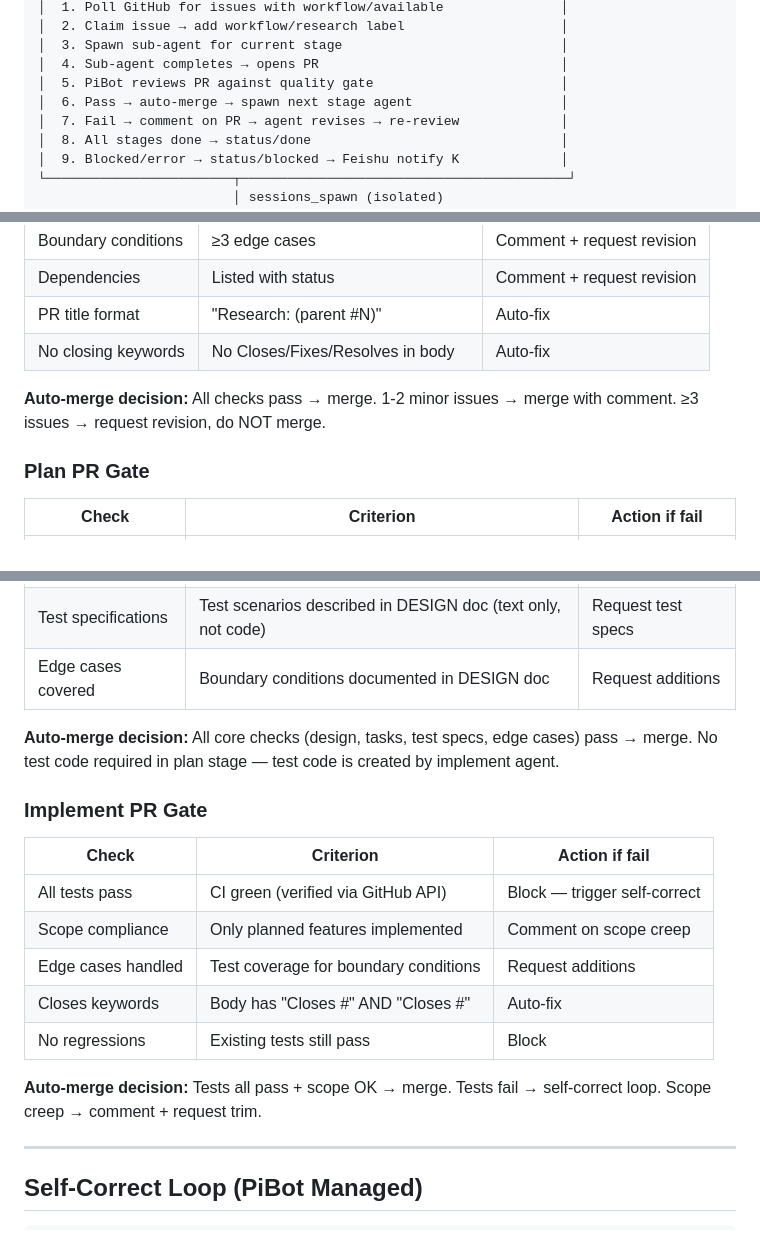
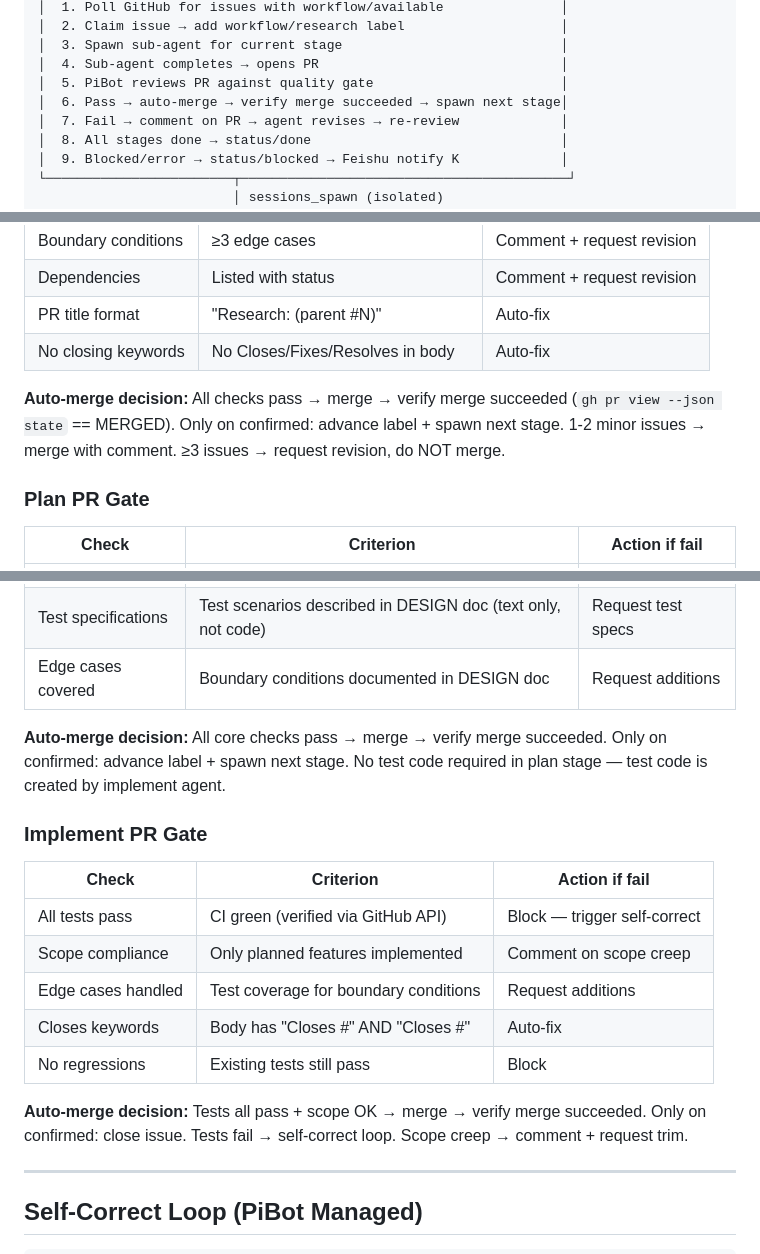
Before and after one commit to devvi/perfect-dev-agent-workflow, a Markdown page: AGENTS.md, 3 parts joined by grey strips. Drawn GitHub-style.

Commit message:
fix: add merge verification gate — PDA must confirm PR merged before advancing to next stage

```diff
--- a/AGENTS.md
+++ b/AGENTS.md
@@ -24,7 +24,7 @@
 │  3. Spawn sub-agent for current stage                            │
 │  4. Sub-agent completes → opens PR                               │
 │  5. PiBot reviews PR against quality gate                        │
-│  6. Pass → auto-merge → spawn next stage agent                   │
+│  6. Pass → auto-merge → verify merge succeeded → spawn next stage│
 │  7. Fail → comment on PR → agent revises → re-review             │
 │  8. All stages done → status/done                                │
 │  9. Blocked/error → status/blocked → Feishu notify K             │
@@ -68,7 +68,7 @@ PiBot (I) review every PR before auto-merge. Here are the criteria for each stag
 | PR title format | "Research: <name> (parent #N)" | Auto-fix |
 | No closing keywords | No Closes/Fixes/Resolves in body | Auto-fix |
 
-**Auto-merge decision:** All checks pass → merge. 1-2 minor issues → merge with comment. ≥3 issues → request revision, do NOT merge.
+**Auto-merge decision:** All checks pass → merge → verify merge succeeded (`gh pr view --json state` == MERGED). Only on confirmed: advance label + spawn next stage. 1-2 minor issues → merge with comment. ≥3 issues → request revision, do NOT merge.
 
 ### Plan PR Gate
 
@@ -80,7 +80,7 @@ PiBot (I) review every PR before auto-merge. Here are the criteria for each stag
 | Test specifications | Test scenarios described in DESIGN doc (text only, not code) | Request test specs |
 | Edge cases covered | Boundary conditions documented in DESIGN doc | Request additions |
 
-**Auto-merge decision:** All core checks (design, tasks, test specs, edge cases) pass → merge. No test code required in plan stage — test code is created by implement agent.
+**Auto-merge decision:** All core checks pass → merge → verify merge succeeded. Only on confirmed: advance label + spawn next stage. No test code required in plan stage — test code is created by implement agent.
 
 ### Implement PR Gate
 
@@ -92,7 +92,7 @@ PiBot (I) review every PR before auto-merge. Here are the criteria for each stag
 | Closes keywords | Body has "Closes #<parent>" AND "Closes #<plan>" | Auto-fix |
 | No regressions | Existing tests still pass | Block |
 
-**Auto-merge decision:** Tests all pass + scope OK → merge. Tests fail → self-correct loop. Scope creep → comment + request trim.
+**Auto-merge decision:** Tests all pass + scope OK → merge → verify merge succeeded. Only on confirmed: close issue. Tests fail → self-correct loop. Scope creep → comment + request trim.
 
 ---
 
```
